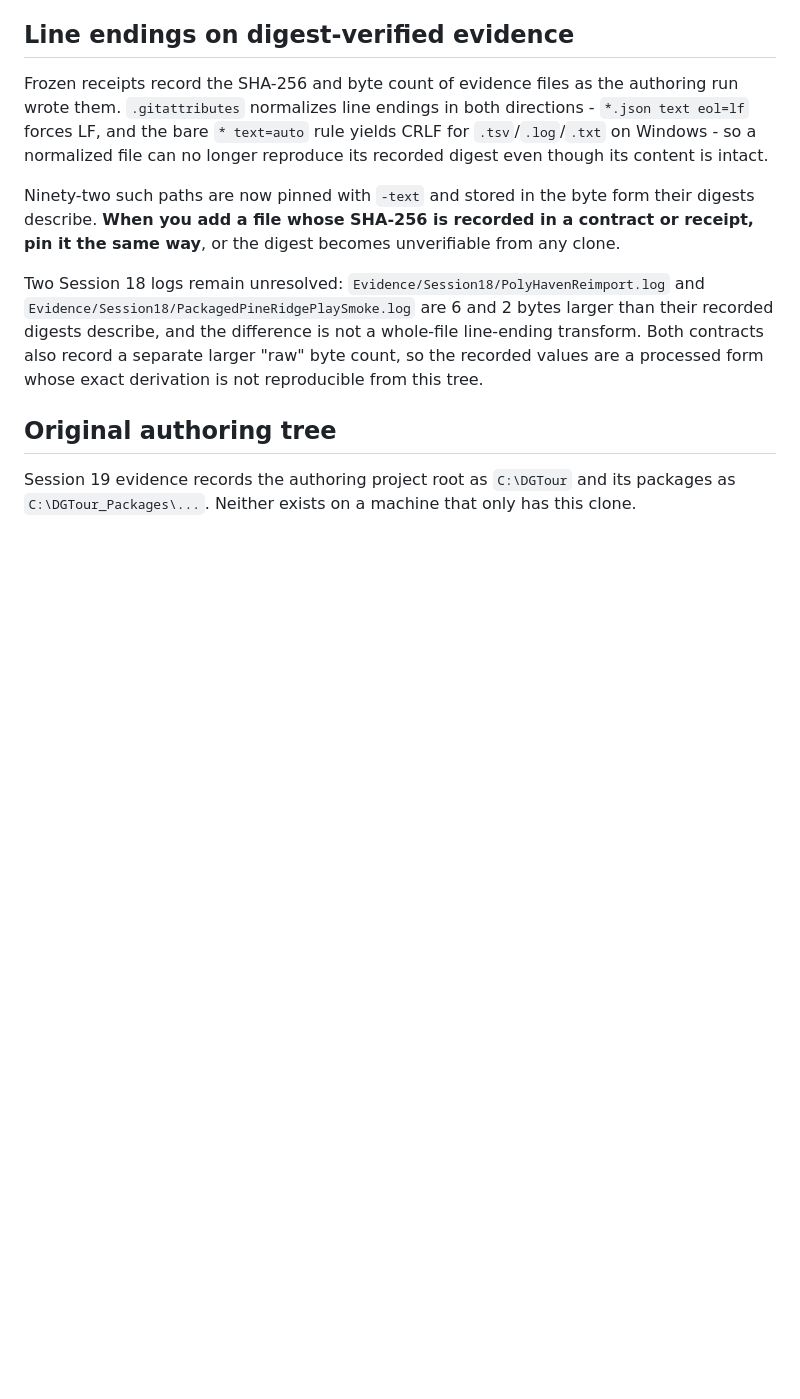
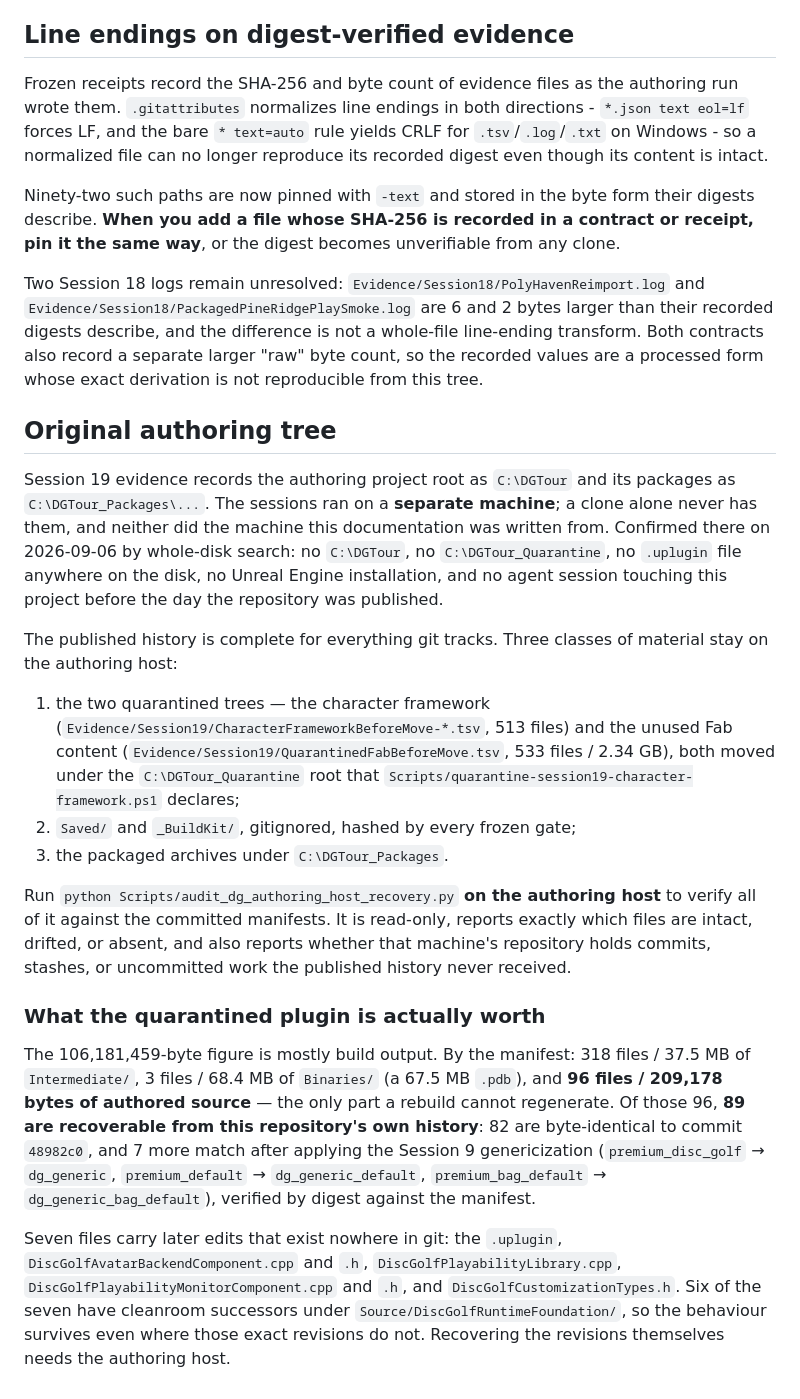
Before and after one commit to ridgemerkley2-web/Disc-Tour, a Markdown page: Docs/FRESH_CHECKOUT.md, the part around the change. Drawn GitHub-style; blank space fills up the shorter version.

Commit message:
Record that the authoring host is a separate machine
Document what stays on that host, what the published history already carries, and
point at the recovery audit. Also record the composition of the quarantined
plugin: 96 authored files, 89 of them recoverable from this history alone, and
name the exact seven that are not.

Co-Authored-By: Claude Opus 5 <noreply@anthropic.com>

```diff
--- a/Docs/FRESH_CHECKOUT.md
+++ b/Docs/FRESH_CHECKOUT.md
@@ -73,5 +73,45 @@ reproducible from this tree.
 ## Original authoring tree
 
 Session 19 evidence records the authoring project root as `C:\DGTour` and its
-packages as `C:\DGTour_Packages\...`. Neither exists on a machine that only has
-this clone.
+packages as `C:\DGTour_Packages\...`. The sessions ran on a **separate machine**;
+a clone alone never has them, and neither did the machine this documentation was
+written from. Confirmed there on 2026-09-06 by whole-disk search: no `C:\DGTour`,
+no `C:\DGTour_Quarantine`, no `.uplugin` file anywhere on the disk, no Unreal
+Engine installation, and no agent session touching this project before the day
+the repository was published.
+
+The published history is complete for everything git tracks. Three classes of
+material stay on the authoring host:
+
+1. the two quarantined trees — the character framework
+   (`Evidence/Session19/CharacterFrameworkBeforeMove-*.tsv`, 513 files) and the
+   unused Fab content (`Evidence/Session19/QuarantinedFabBeforeMove.tsv`, 533
+   files / 2.34 GB), both moved under the `C:\DGTour_Quarantine` root that
+   `Scripts/quarantine-session19-character-framework.ps1` declares;
+2. `Saved/` and `_BuildKit/`, gitignored, hashed by every frozen gate;
+3. the packaged archives under `C:\DGTour_Packages`.
+
+Run `python Scripts/audit_dg_authoring_host_recovery.py` **on the authoring host**
+to verify all of it against the committed manifests. It is read-only, reports
+exactly which files are intact, drifted, or absent, and also reports whether that
+machine's repository holds commits, stashes, or uncommitted work the published
+history never received.
+
+### What the quarantined plugin is actually worth
+
+The 106,181,459-byte figure is mostly build output. By the manifest: 318 files /
+37.5 MB of `Intermediate/`, 3 files / 68.4 MB of `Binaries/` (a 67.5 MB `.pdb`),
+and **96 files / 209,178 bytes of authored source** — the only part a rebuild
+cannot regenerate. Of those 96, **89 are recoverable from this repository's own
+history**: 82 are byte-identical to commit `48982c0`, and 7 more match after
+applying the Session 9 genericization (`premium_disc_golf` → `dg_generic`,
+`premium_default` → `dg_generic_default`, `premium_bag_default` →
+`dg_generic_bag_default`), verified by digest against the manifest.
+
+Seven files carry later edits that exist nowhere in git: the `.uplugin`,
+`DiscGolfAvatarBackendComponent.cpp` and `.h`, `DiscGolfPlayabilityLibrary.cpp`,
+`DiscGolfPlayabilityMonitorComponent.cpp` and `.h`, and
+`DiscGolfCustomizationTypes.h`. Six of the seven have cleanroom successors under
+`Source/DiscGolfRuntimeFoundation/`, so the behaviour survives even where those
+exact revisions do not. Recovering the revisions themselves needs the authoring
+host.
```
